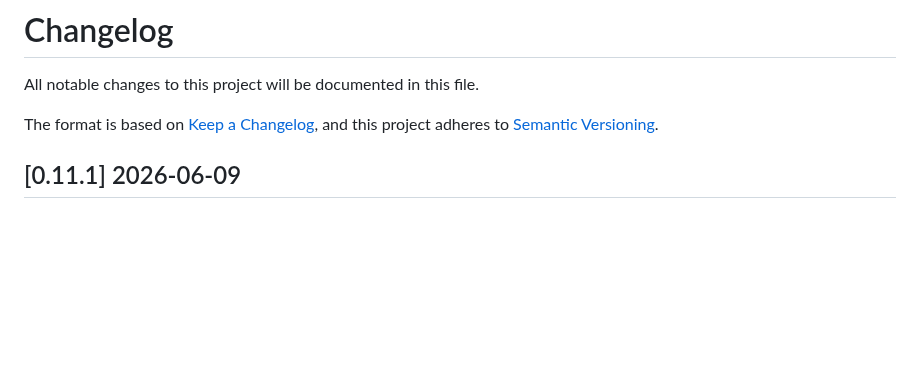
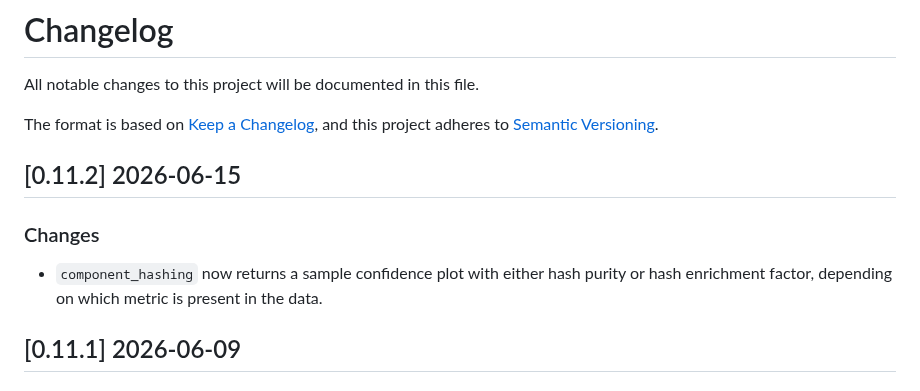
Before and after one commit to PixelgenTechnologies/pixelatorES, a Markdown page: CHANGELOG.md, the part around the change. GitHub-like rendering; blank space fills up the shorter version.

Commit message:
chore: changelog

```diff
--- a/CHANGELOG.md
+++ b/CHANGELOG.md
@@ -5,6 +5,11 @@ All notable changes to this project will be documented in this file.
 The format is based on [Keep a Changelog](https://keepachangelog.com/en/1.0.0/),
 and this project adheres to [Semantic Versioning](https://semver.org/spec/v2.0.0.html).
 
+## [0.11.2] 2026-06-15
+
+### Changes
+
+ - `component_hashing` now returns a sample confidence plot with either hash purity or hash enrichment factor, depending on which metric is present in the data.
 
 ## [0.11.1] 2026-06-09
 
```
